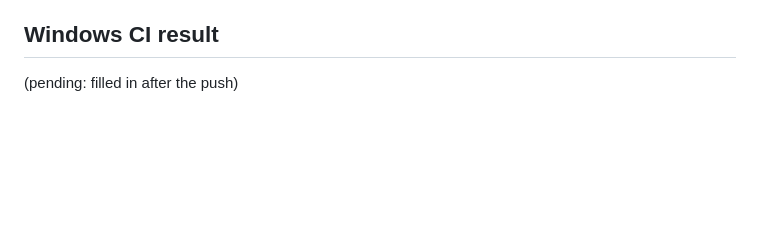
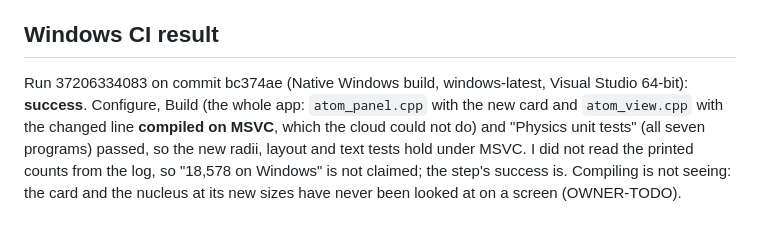
Before and after one commit to ShelaShelby/physics-lab, a Markdown page: native/REPORT.md, the part around the change. Rendered like a GitHub page; blank space fills up the shorter version.

Commit message:
native 0.10.9 stage 1: record the Windows CI result in the report
Co-Authored-By: Claude Sonnet 5.5 <noreply@anthropic.com>
Claude-Session: https://claude.ai/code/session_01QXXKax7y1KypyJvWTj7n1Z

```diff
--- a/native/REPORT.md
+++ b/native/REPORT.md
@@ -41,4 +41,4 @@ Per frame: one binary search in 956 rows (≈ 15 ns) for the size. Per isotope c
 `atom_panel.cpp` (the new `nuclearSizeCard`) and `atom_view.cpp` (one changed line, one include) are not built here: the card function compiled against stand-ins (`-Wall -Wextra`, clean). Never seen: the card's layout and wrapping, the glyphs (± × √ ²), the nucleus at its new sizes, overlap on screen. No Windows behaviour or speed tested here.
 
 ## Windows CI result
-(pending: filled in after the push)
+Run 37206334083 on commit bc374ae (Native Windows build, windows-latest, Visual Studio 64-bit): **success**. Configure, Build (the whole app: `atom_panel.cpp` with the new card and `atom_view.cpp` with the changed line **compiled on MSVC**, which the cloud could not do) and "Physics unit tests" (all seven programs) passed, so the new radii, layout and text tests hold under MSVC. I did not read the printed counts from the log, so "18,578 on Windows" is not claimed; the step's success is. Compiling is not seeing: the card and the nucleus at its new sizes have never been looked at on a screen (OWNER-TODO).
```
